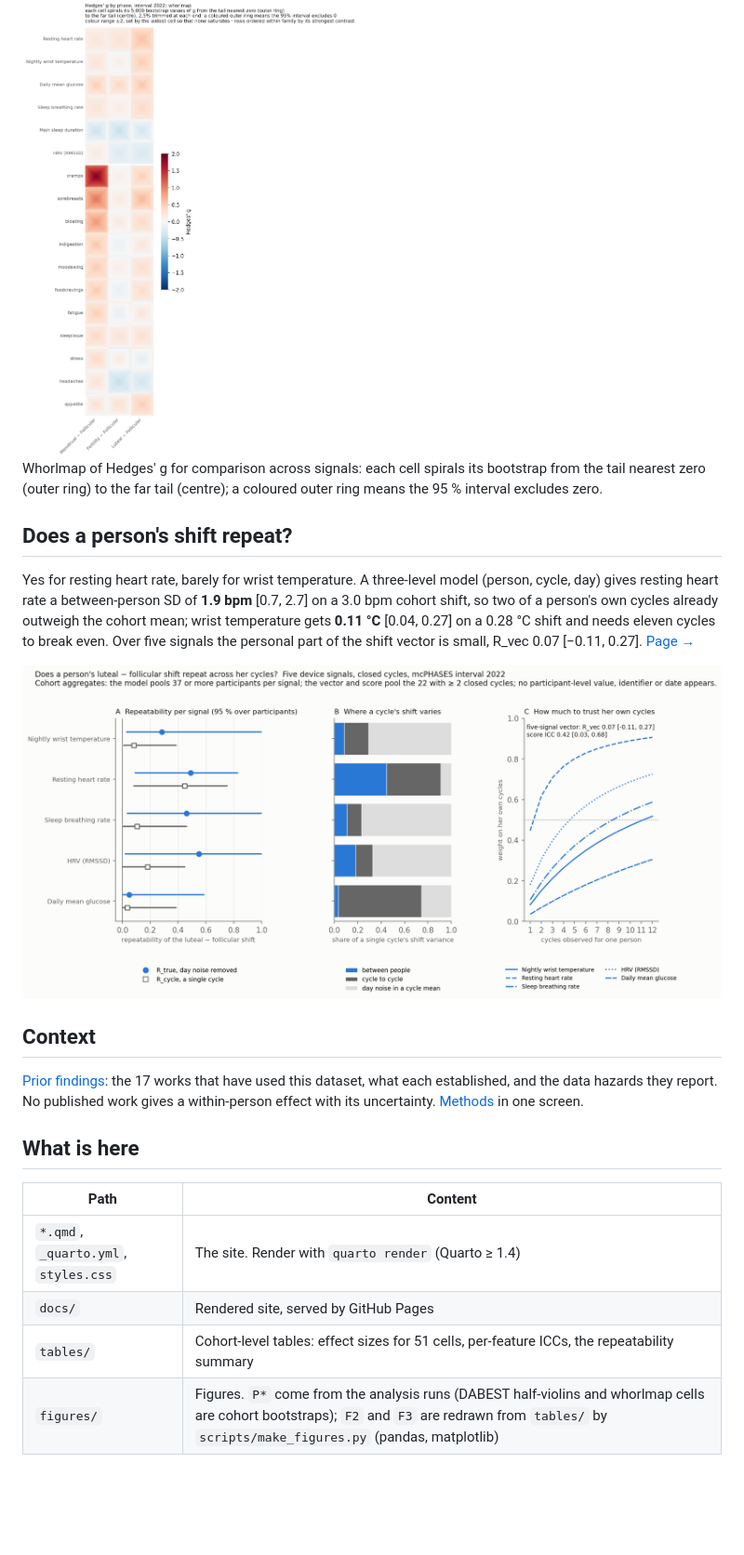
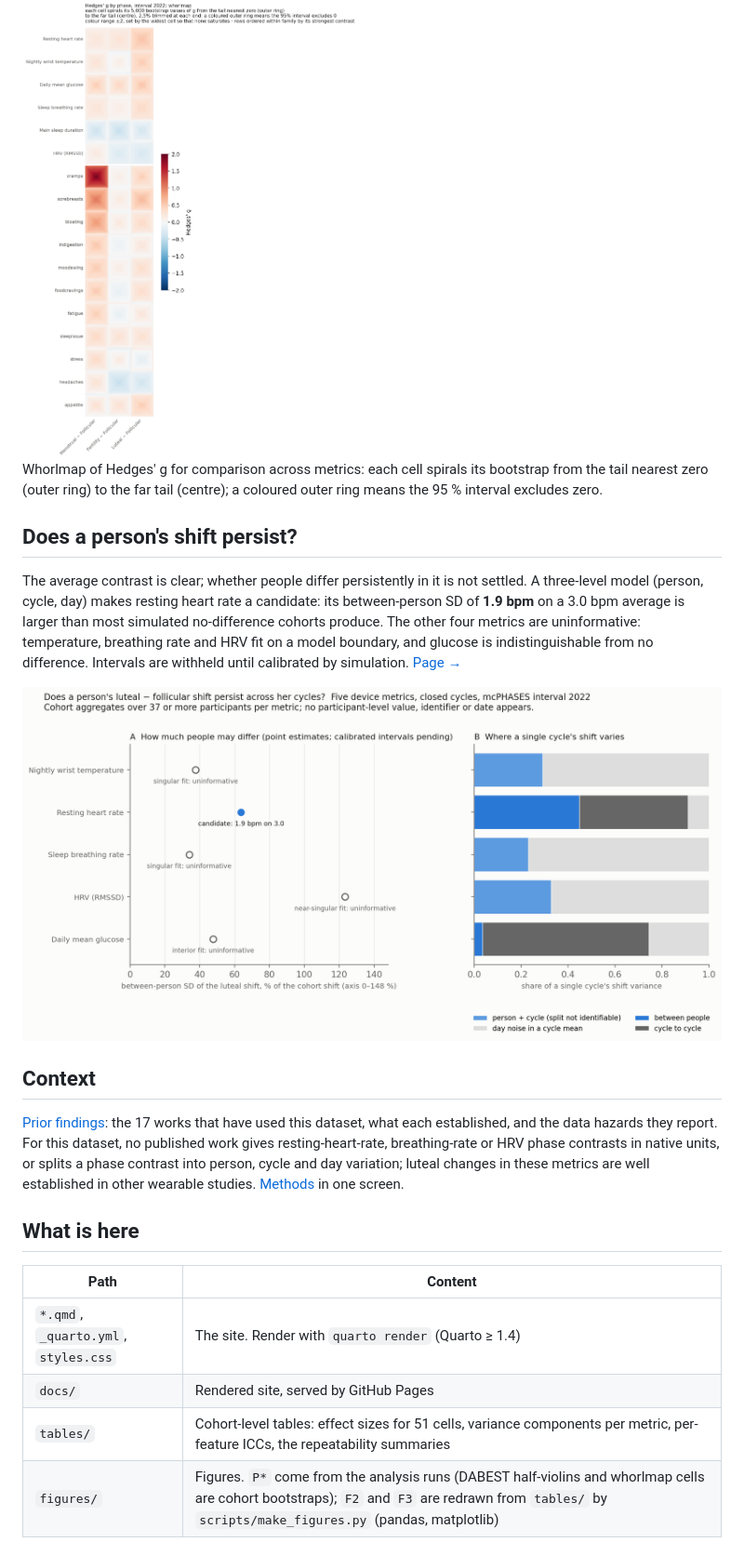
Before and after one commit to sangyu/phaseffect, a Markdown page: README.md, the part around one of its changes. Shown at 93% size. GitHub-like rendering; pictures changed too: figures/F4_rep03.png; blank space fills up the shorter version.

```diff
--- a/README.md
+++ b/README.md
@@ -12,9 +12,9 @@ Luteal − follicular, same participants: resting heart rate **+3.0 bpm** [2.2,
 
 <img src="figures/P2_phenovector_whorlmap.png" alt="Whorlmap of Hedges' g: each cell spirals the bootstrap from the tail nearest zero to the far tail" width="48%">
 
-Whorlmap of Hedges' g for comparison across signals: each cell spirals its bootstrap from the tail nearest zero (outer ring) to the far tail (centre); a coloured outer ring means the 95 % interval excludes zero.
+Whorlmap of Hedges' g for comparison across metrics: each cell spirals its bootstrap from the tail nearest zero (outer ring) to the far tail (centre); a coloured outer ring means the 95 % interval excludes zero.
 
-## Does a person's shift repeat?
+## Does a person's shift persist?
 
-Yes for resting heart rate, barely for wrist temperature. A three-level model (person, cycle, day) gives resting heart rate a between-person SD of **1.9 bpm** [0.7, 2.7] on a 3.0 bpm cohort shift, so two of a person's own cycles already outweigh the cohort mean; wrist temperature gets **0.11 °C** [0.04, 0.27] on a 0.28 °C shift and needs eleven cycles to break even. Over five signals the personal part of the shift vector is small, R_vec 0.07 [−0.11, 0.27]. [Page →](https://sangyu.github.io/phaseffect/repeatability.html)
+The average contrast is clear; whether people differ persistently in it is not settled. A three-level model (person, cycle, day) makes resting heart rate a candidate: its between-person SD of **1.9 bpm** on a 3.0 bpm average is larger than most simulated no-difference cohorts produce. The other four metrics are uninformative: temperature, breathing rate and HRV fit on a model boundary, and glucose is indistinguishable from no difference. Intervals are withheld until calibrated by simulation. [Page →](https://sangyu.github.io/phaseffect/repeatability.html)
 
@@ -22,7 +22,7 @@ Yes for resting heart rate, barely for wrist temperature. A three-level model (p
 
 ## Context
 
-[Prior findings](https://sangyu.github.io/phaseffect/prior-findings.html): the 17 works that have used this dataset, what each established, and the data hazards they report. No published work gives a within-person effect with its uncertainty. [Methods](https://sangyu.github.io/phaseffect/methods.html) in one screen.
+[Prior findings](https://sangyu.github.io/phaseffect/prior-findings.html): the 17 works that have used this dataset, what each established, and the data hazards they report. For this dataset, no published work gives resting-heart-rate, breathing-rate or HRV phase contrasts in native units, or splits a phase contrast into person, cycle and day variation; luteal changes in these metrics are well established in other wearable studies. [Methods](https://sangyu.github.io/phaseffect/methods.html) in one screen.
 
 ## What is here
 
@@ -30,7 +30,7 @@ Yes for resting heart rate, barely for wrist temperature. A three-level model (p
 |---|---|
 | `*.qmd`, `_quarto.yml`, `styles.css` | The site. Render with `quarto render` (Quarto ≥ 1.4) |
 | `docs/` | Rendered site, served by GitHub Pages |
-| `tables/` | Cohort-level tables: effect sizes for 51 cells, per-feature ICCs, the repeatability summary |
+| `tables/` | Cohort-level tables: effect sizes for 51 cells, variance components per metric, per-feature ICCs, the repeatability summaries |
 | `figures/` | Figures. `P*` come from the analysis runs (DABEST half-violins and whorlmap cells are cohort bootstraps); `F2` and `F3` are redrawn from `tables/` by `scripts/make_figures.py` (pandas, matplotlib) |
 
 ## Data and licences
```
Also changed, not shown: other parts of README.md (+3 -3 lines), docs/figures/F2_repeatability.png, docs/figures/F4_rep03.png, figures/F2_repeatability.png, 15 other files.
